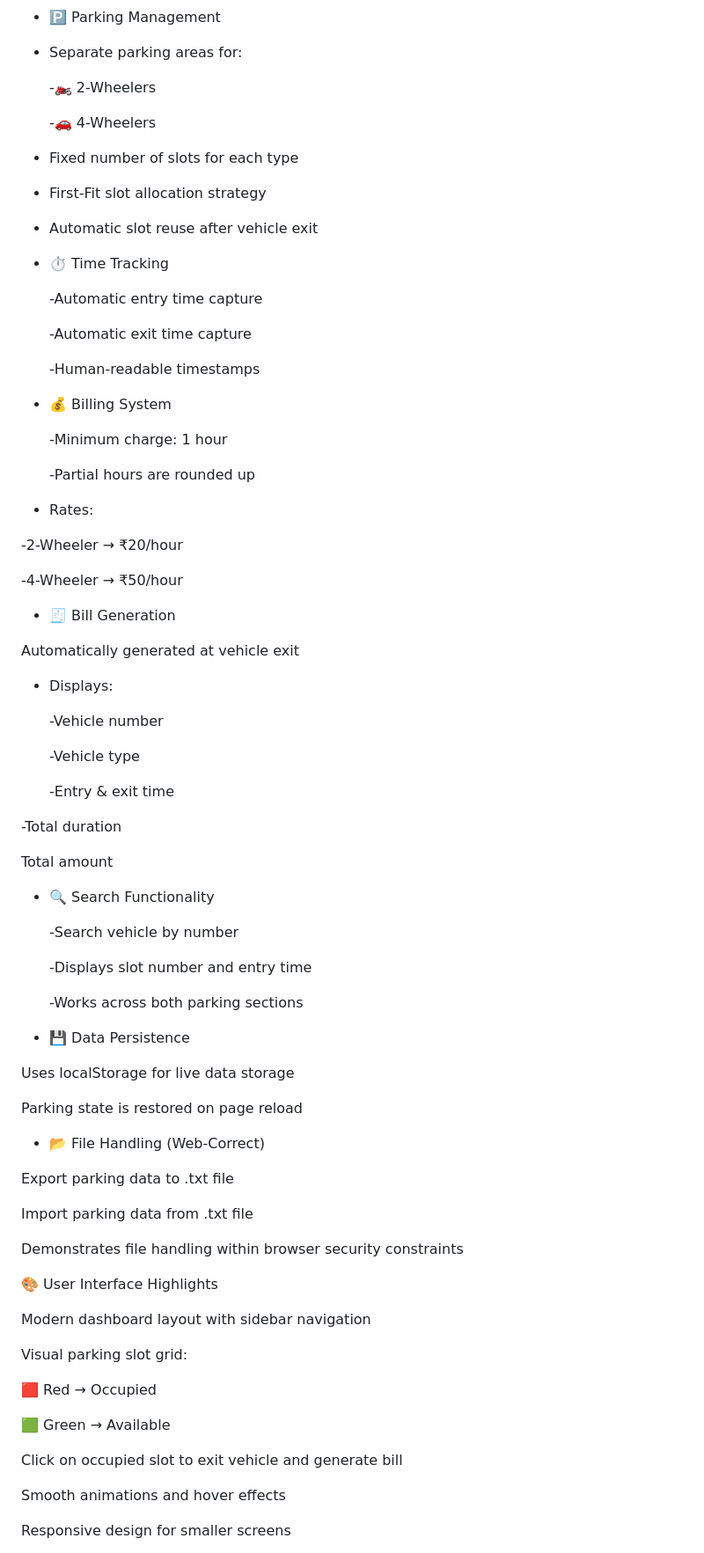
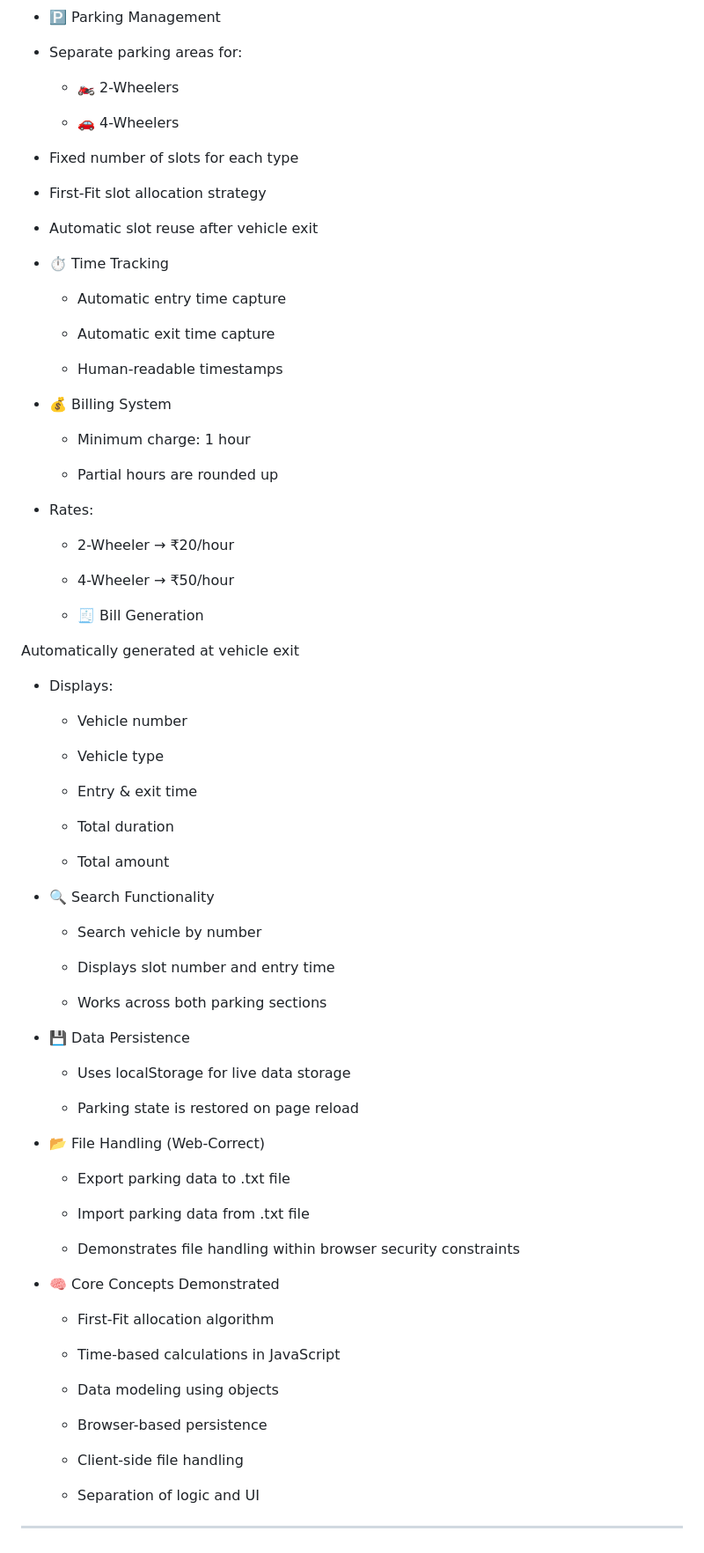
Before and after one commit to Yashashree-Joshi/Parking-Management-Web, a Markdown page: README.md, the part around one of its changes. Shown at 88% size. GitHub-like rendering.

```diff
--- a/README.md
+++ b/README.md
@@ -26,9 +26,9 @@ This project intentionally avoids backend frameworks and instead focuses on core
 
 - Separate parking areas for:
 
-   -🏍️ 2-Wheelers
+   - 🏍️ 2-Wheelers
 
-   -🚗 4-Wheelers
+   - 🚗 4-Wheelers
 
 - Fixed number of slots for each type
 
@@ -38,75 +38,75 @@ This project intentionally avoids backend frameworks and instead focuses on core
 
 - ⏱ Time Tracking
 
-  -Automatic entry time capture
+  - Automatic entry time capture
 
-  -Automatic exit time capture
+  - Automatic exit time capture
 
-  -Human-readable timestamps
+  - Human-readable timestamps
 
 - 💰 Billing System
 
-  -Minimum charge: 1 hour
+  - Minimum charge: 1 hour
 
-  -Partial hours are rounded up
+  - Partial hours are rounded up
 
 - Rates:
 
- -2-Wheeler → ₹20/hour
+  - 2-Wheeler → ₹20/hour
 
- -4-Wheeler → ₹50/hour
+  - 4-Wheeler → ₹50/hour
 
-- 🧾 Bill Generation
+  - 🧾 Bill Generation
 
 Automatically generated at vehicle exit
 
 - Displays:
 
-  -Vehicle number
+  - Vehicle number
 
-  -Vehicle type
+  - Vehicle type
 
-  -Entry & exit time
+  - Entry & exit time
 
- -Total duration
+  - Total duration
 
-Total amount
+  - Total amount
 
 - 🔍 Search Functionality
 
-  -Search vehicle by number
+  - Search vehicle by number
 
-  -Displays slot number and entry time
+  - Displays slot number and entry time
 
-   -Works across both parking sections
+   - Works across both parking sections
 
 - 💾 Data Persistence
 
-Uses localStorage for live data storage
+   - Uses localStorage for live data storage
 
-Parking state is restored on page reload
+   - Parking state is restored on page reload
 
 - 📂 File Handling (Web-Correct)
 
-Export parking data to .txt file
+   - Export parking data to .txt file
 
-Import parking data from .txt file
+   - Import parking data from .txt file
 
-Demonstrates file handling within browser security constraints
+   - Demonstrates file handling within browser security constraints
 
-🎨 User Interface Highlights
+- 🧠 Core Concepts Demonstrated
 
-Modern dashboard layout with sidebar navigation
+   - First-Fit allocation algorithm
 
-Visual parking slot grid:
+   - Time-based calculations in JavaScript
 
-🟥 Red → Occupied
+   - Data modeling using objects
 
-🟩 Green → Available
+   - Browser-based persistence
 
-Click on occupied slot to exit vehicle and generate bill
+   - Client-side file handling
 
-Smooth animations and hover effects
+   - Separation of logic and UI
 
-Responsive design for smaller screens
+---
 
```
Also changed, not shown: other parts of README.md (+28 -62 lines).
